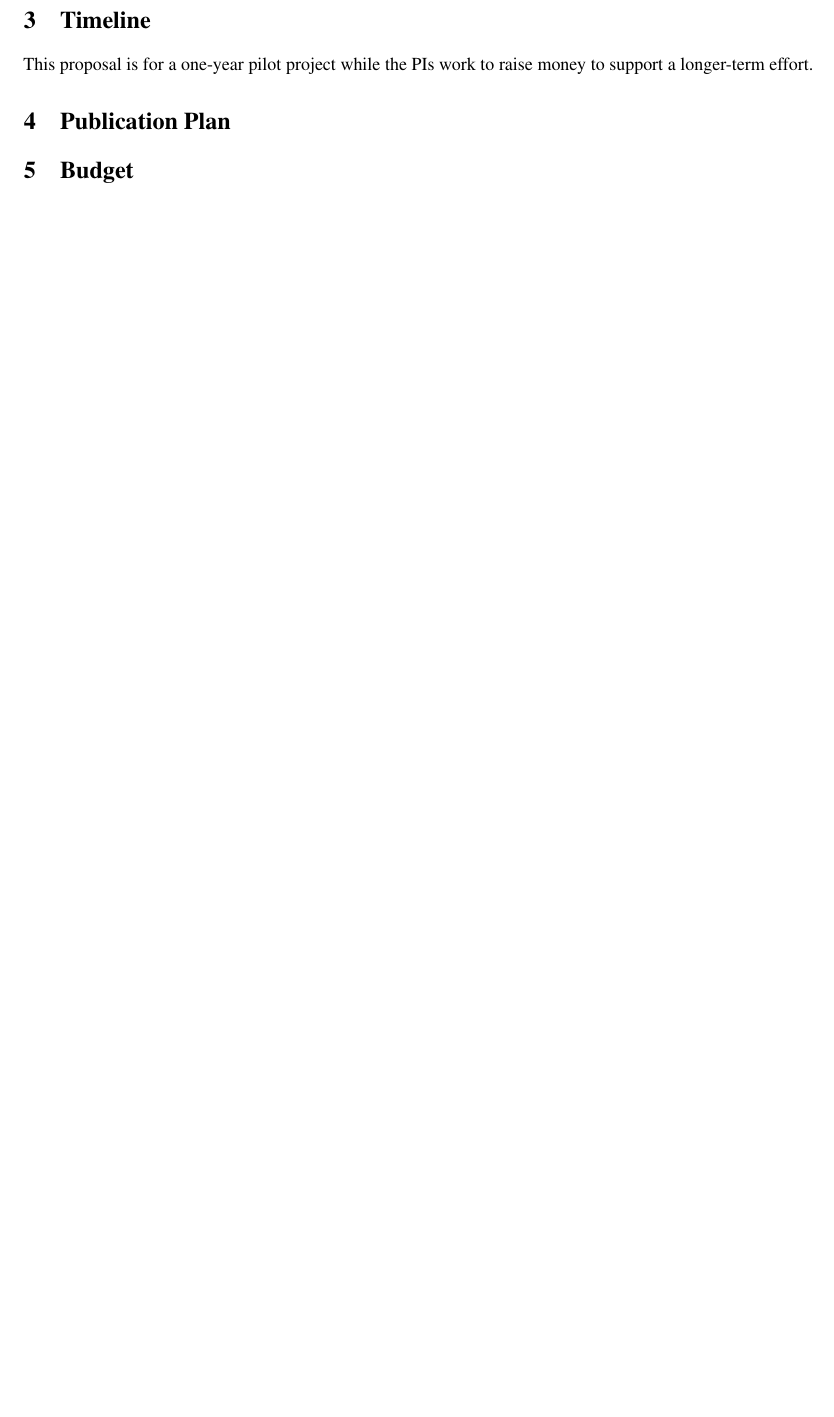
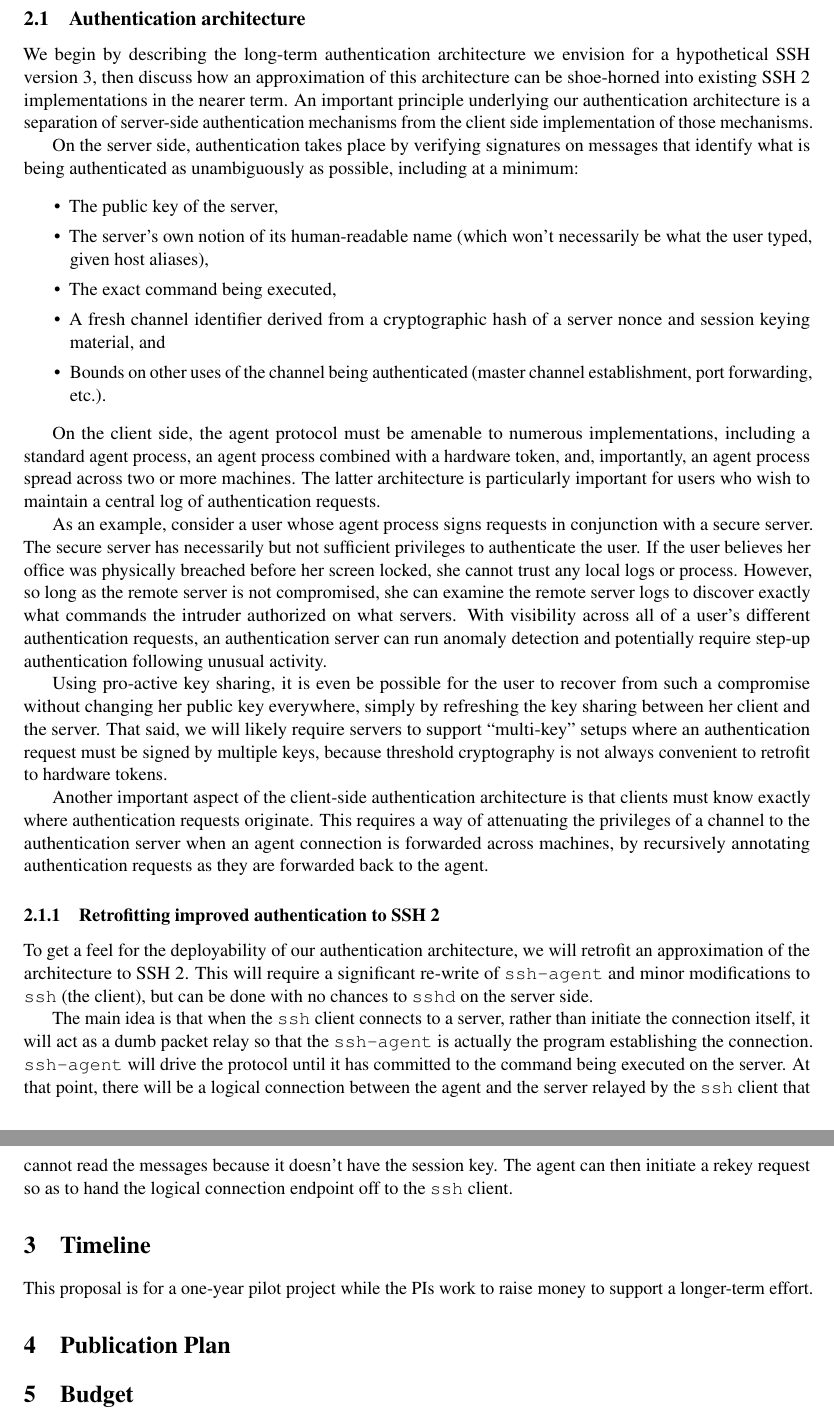
Before and after one commit to ashleytolbert/cyber-ssh, a LaTeX document (cyber.tex): part of page 2 of 2 before the commit and two parts of pages 2 and 3 of 3 after it, the two joined at a grey line, cut at the place of the change, the shorter picture padded with empty space. Compiled offline with pdfLaTeX.

Commit message:
authentication architecture section

```diff
--- a/cyber.tex
+++ b/cyber.tex
@@ -83,6 +83,84 @@ at Silicon Labs.
 
 The government~\cite{cyberframework, nistSSH, trumpeo}.
 
+
+\subsection{Authentication architecture}
+
+We begin by describing the long-term authentication architecture we
+envision for a hypothetical SSH version~3, then discuss how an
+approximation of this architecture can be shoe-horned into existing
+SSH~2 implementations in the nearer term.  An important principle
+underlying our authentication architecture is a separation of
+server-side authentication mechanisms from the client side
+implementation of those mechanisms.
+
+On the server side, authentication takes place by verifying signatures
+on messages that identify what is being authenticated as unambiguously
+as possible, including at a minimum:
+\begin{itemize}\itemsep=0pt
+\item The public key of the server,
+\item The server's own notion of its human-readable name (which won't
+  necessarily be what the user typed, given host aliases),
+\item The exact command being executed,
+\item A fresh channel identifier derived from a cryptographic hash of
+  a server nonce and session keying material, and
+\item Bounds on other uses of the channel being authenticated (master
+  channel establishment, port forwarding, etc.).
+\end{itemize}
+
+On the client side, the agent protocol must be amenable to numerous
+implementations, including a standard agent process, an agent process
+combined with a hardware token, and, importantly, an agent process
+spread across two or more machines.  The latter architecture is
+particularly important for users who wish to maintain a central log of
+authentication requests.
+
+As an example, consider a user whose agent process signs requests in
+conjunction with a secure server.  The secure server has necessarily
+but not sufficient privileges to authenticate the user.  If the user
+believes her office was physically breached before her screen locked,
+she cannot trust any local logs or process.  However, so long as the
+remote server is not compromised, she can examine the remote server
+logs to discover exactly what commands the intruder authorized on what
+servers.  With visibility across all of a user's different
+authentication requests, an authentication server can run anomaly
+detection and potentially require step-up authentication following
+unusual activity.
+
+Using pro-active key sharing, it is even be possible for the user to
+recover from such a compromise without changing her public key
+everywhere, simply by refreshing the key sharing between her client
+and the server.  That said, we will likely require servers to support
+``multi-key'' setups where an authentication request must be signed by
+multiple keys, because threshold cryptography is not always convenient
+to retrofit to hardware tokens.
+
+Another important aspect of the client-side authentication
+architecture is that clients must know exactly where authentication
+requests originate.  This requires a way of attenuating the privileges
+of a channel to the authentication server when an agent connection is
+forwarded across machines, by recursively annotating authentication
+requests as they are forwarded back to the agent.
+
+\subsubsection{Retrofitting improved authentication to SSH~2}
+
+To get a feel for the deployability of our authentication
+architecture, we will retrofit an approximation of the architecture to
+SSH~2.  This will require a significant re-write of \texttt{ssh-agent}
+and minor modifications to \texttt{ssh} (the client), but can be done
+with no chances to \texttt{sshd} on the server side.
+
+The main idea is that when the \texttt{ssh} client connects to a
+server, rather than initiate the connection itself, it will act as a
+dumb packet relay so that the \texttt{ssh-agent} is actually the
+program establishing the connection.  \texttt{ssh-agent} will drive
+the protocol until it has committed to the command being executed on
+the server.  At that point, there will be a logical connection between
+the agent and the server relayed by the \texttt{ssh} client that
+cannot read the messages because it doesn't have the session key.  The
+agent can then initiate a rekey request so as to hand the logical
+connection endpoint off to the \texttt{ssh} client.
+
 \section{Timeline}
 
 This proposal is for a one-year pilot project while the PIs work to
```
Also changed, not shown: cyber.bib (+11 -0 lines), Makefile, 2 other files.
